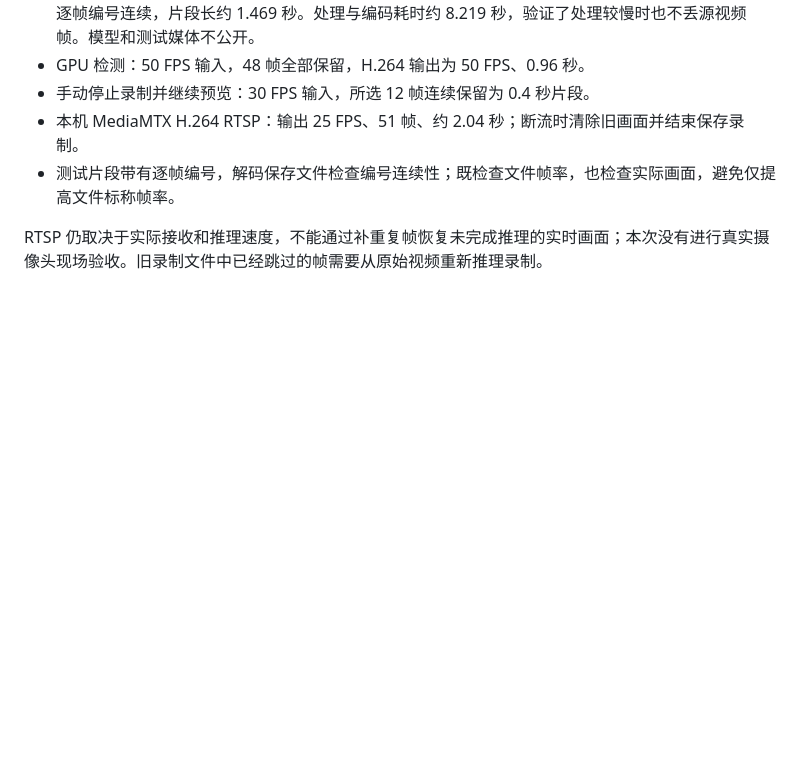
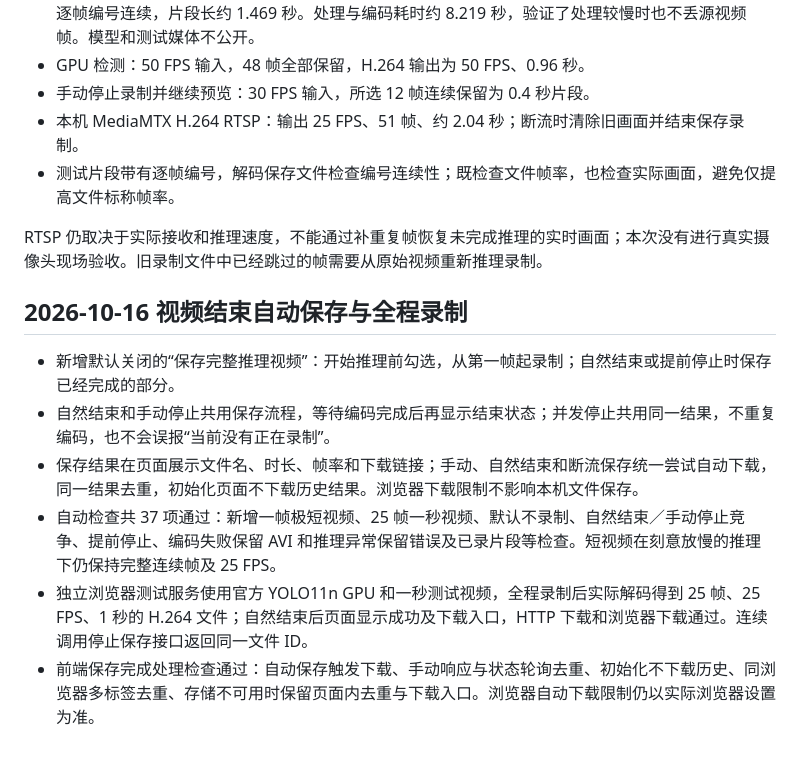
Before and after one commit to Marso0123/yolo-inference-web, a Markdown page: docs/VALIDATION.md, the part around the change. Rendered like a GitHub page; blank space fills up the shorter version.

```diff
--- a/docs/VALIDATION.md
+++ b/docs/VALIDATION.md
@@ -36,3 +36,12 @@ ONNX GPU 检查实际推理 profiling 中的 CUDA 执行节点；PT GPU 检查
 - 测试片段带有逐帧编号，解码保存文件检查编号连续性；既检查文件帧率，也检查实际画面，避免仅提高文件标称帧率。
 
 RTSP 仍取决于实际接收和推理速度，不能通过补重复帧恢复未完成推理的实时画面；本次没有进行真实摄像头现场验收。旧录制文件中已经跳过的帧需要从原始视频重新推理录制。
+
+## 2026-10-16 视频结束自动保存与全程录制
+
+- 新增默认关闭的“保存完整推理视频”：开始推理前勾选，从第一帧起录制；自然结束或提前停止时保存已经完成的部分。
+- 自然结束和手动停止共用保存流程，等待编码完成后再显示结束状态；并发停止共用同一结果，不重复编码，也不会误报“当前没有正在录制”。
+- 保存结果在页面展示文件名、时长、帧率和下载链接；手动、自然结束和断流保存统一尝试自动下载，同一结果去重，初始化页面不下载历史结果。浏览器下载限制不影响本机文件保存。
+- 自动检查共 37 项通过：新增一帧极短视频、25 帧一秒视频、默认不录制、自然结束／手动停止竞争、提前停止、编码失败保留 AVI 和推理异常保留错误及已录片段等检查。短视频在刻意放慢的推理下仍保持完整连续帧及 25 FPS。
+- 独立浏览器测试服务使用官方 YOLO11n GPU 和一秒测试视频，全程录制后实际解码得到 25 帧、25 FPS、1 秒的 H.264 文件；自然结束后页面显示成功及下载入口，HTTP 下载和浏览器下载通过。连续调用停止保存接口返回同一文件 ID。
+- 前端保存完成处理检查通过：自动保存触发下载、手动响应与状态轮询去重、初始化不下载历史、同浏览器多标签去重、存储不可用时保留页面内去重与下载入口。浏览器自动下载限制仍以实际浏览器设置为准。
```
Also changed, not shown: README.md (+11 -3 lines), docs/screenshots/recording-autosave.jpg (added), 6 other files.
